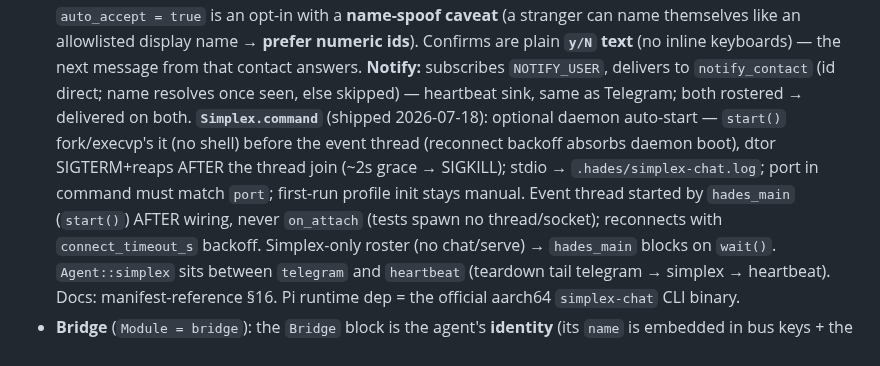
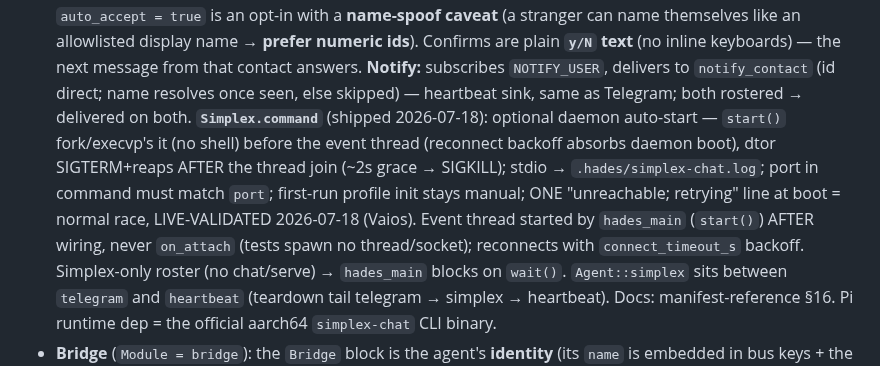
Before and after one commit to jjacke13/hades, a Markdown page: CLAUDE.md, the part around the change. Drawn GitHub-style.

```diff
--- a/CLAUDE.md
+++ b/CLAUDE.md
@@ -1186,7 +1186,7 @@ in this doc, not the tree):
   themselves like an allowlisted display name → **prefer numeric ids**). Confirms are plain **`y/N` text**
   (no inline keyboards) — the next message from that contact answers. **Notify:** subscribes `NOTIFY_USER`,
   delivers to `notify_contact` (id direct; name resolves once seen, else skipped) — heartbeat sink, same as
-  Telegram; both rostered → delivered on both. **`Simplex.command`** (shipped 2026-07-18): optional daemon auto-start — `start()` fork/execvp's it (no shell) before the event thread (reconnect backoff absorbs daemon boot), dtor SIGTERM+reaps AFTER the thread join (~2s grace → SIGKILL); stdio → `.hades/simplex-chat.log`; port in command must match `port`; first-run profile init stays manual. Event thread started by `hades_main` (`start()`) AFTER wiring,
+  Telegram; both rostered → delivered on both. **`Simplex.command`** (shipped 2026-07-18): optional daemon auto-start — `start()` fork/execvp's it (no shell) before the event thread (reconnect backoff absorbs daemon boot), dtor SIGTERM+reaps AFTER the thread join (~2s grace → SIGKILL); stdio → `.hades/simplex-chat.log`; port in command must match `port`; first-run profile init stays manual; ONE "unreachable; retrying" line at boot = normal race, LIVE-VALIDATED 2026-07-18 (Vaios). Event thread started by `hades_main` (`start()`) AFTER wiring,
   never `on_attach` (tests spawn no thread/socket); reconnects with `connect_timeout_s` backoff. Simplex-only
   roster (no chat/serve) → `hades_main` blocks on `wait()`. `Agent::simplex` sits between `telegram` and
   `heartbeat` (teardown tail telegram → simplex → heartbeat). Docs: manifest-reference §16. Pi runtime dep =
```
Also changed, not shown: docs/manifest-reference.md (+1 -1 lines).
